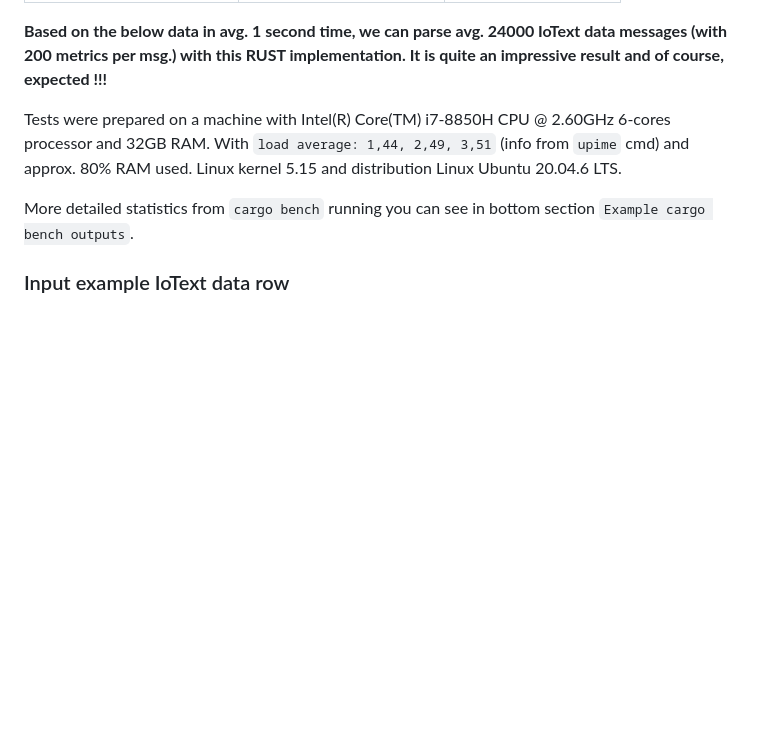
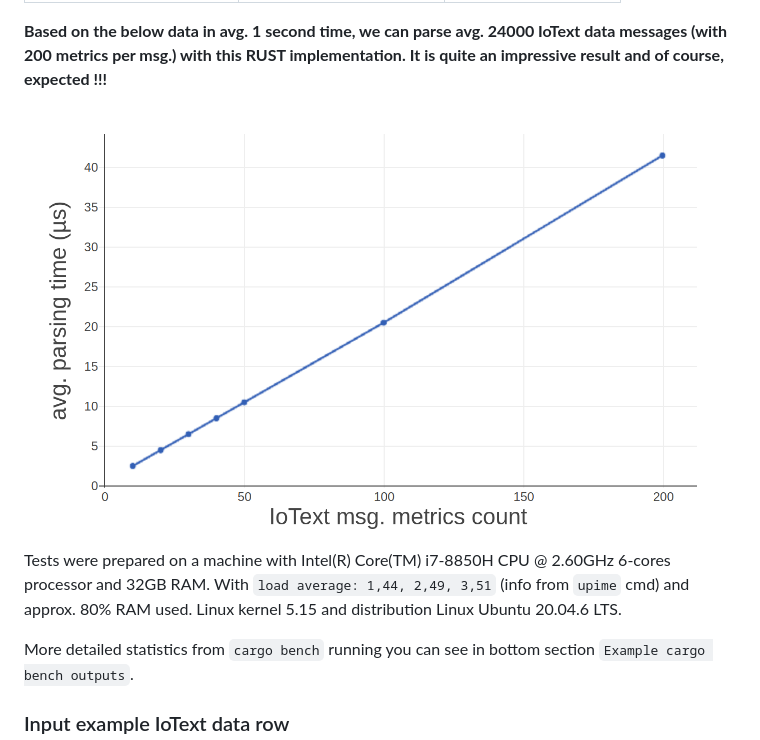
Before and after one commit to bieli/IoText-rs, a Markdown page: README.md, the part around the change. Drawn GitHub-style; pictures changed too: assets/bieli__IoText-rs-__IoT_data-protocol-benchmark_01.png (added); blank space fills up the shorter version.

Commit message:
add benches CSV and graphic assets

```diff
--- a/README.md
+++ b/README.md
@@ -158,6 +158,8 @@ Table with tests results:
 
 **Based on the below data in avg. 1 second time, we can parse avg. 24000 IoText data messages (with 200 metrics per msg.) with this RUST implementation.**
 **It is quite an impressive result and of course, expected !!!**
+
+![Benches](assets/bieli__IoText-rs-__IoT_data-protocol-benchmark_01.png?raw=true "Benches")
 
 Tests were prepared on a machine with Intel(R) Core(TM) i7-8850H CPU @ 2.60GHz 6-cores processor and 32GB RAM. With `load average: 1,44, 2,49, 3,51` (info from `upime` cmd) and approx. 80% RAM used. Linux kernel 5.15 and distribution Linux Ubuntu 20.04.6 LTS.
 
```
Also changed, not shown: 1 other file.
